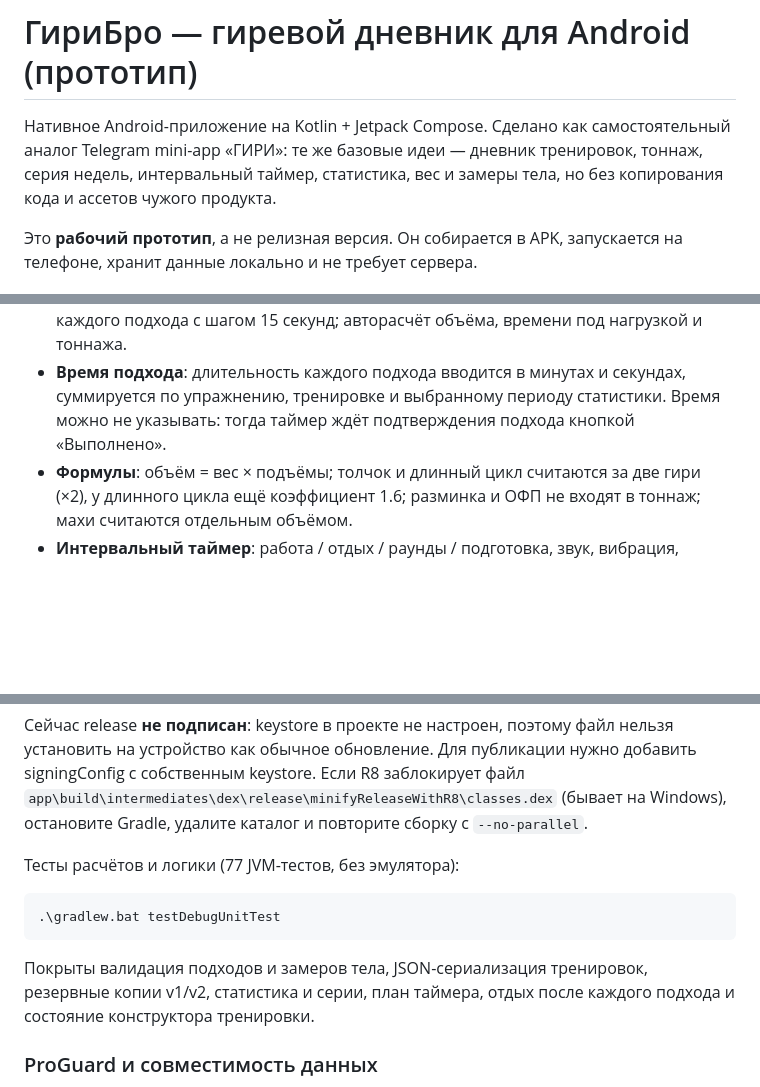
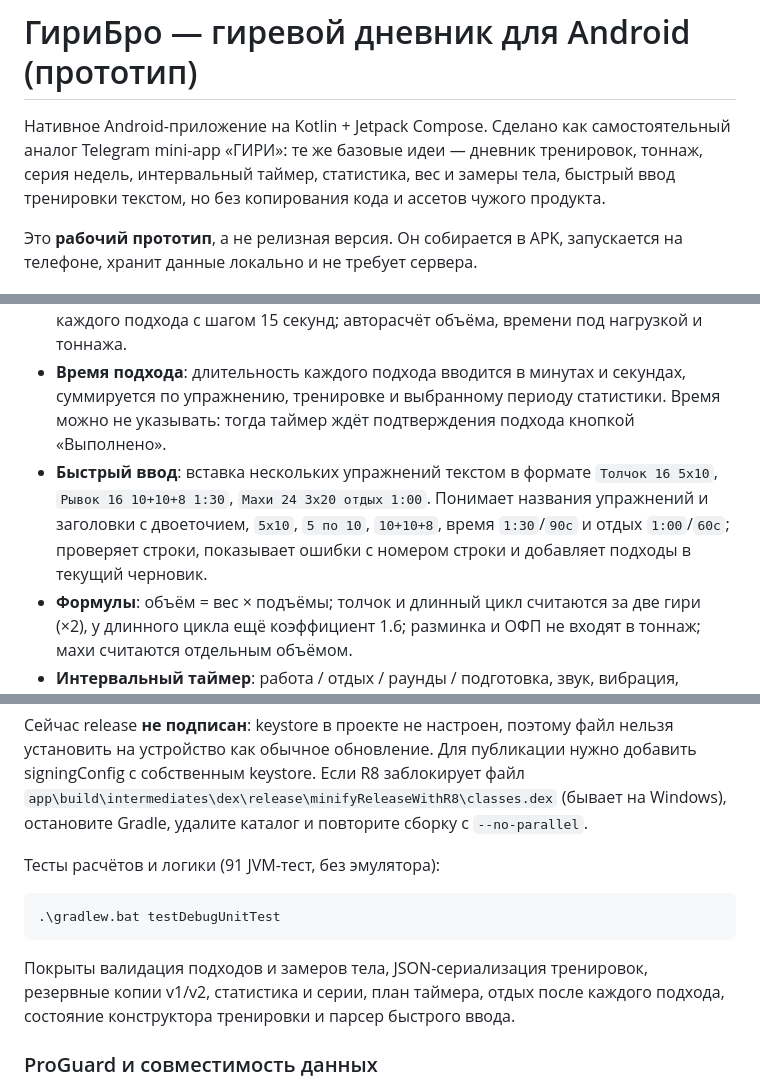
Before and after one commit to fess66690/GiriBro, a Markdown page: README.md, 3 parts joined by grey strips. GitHub-like rendering; blank space fills up the shorter version.

````diff
--- a/README.md
+++ b/README.md
@@ -2,8 +2,8 @@
 
 Нативное Android-приложение на Kotlin + Jetpack Compose. Сделано как самостоятельный
 аналог Telegram mini-app «ГИРИ»: те же базовые идеи — дневник тренировок, тоннаж,
-серия недель, интервальный таймер, статистика, вес и замеры тела, но без копирования
-кода и ассетов чужого продукта.
+серия недель, интервальный таймер, статистика, вес и замеры тела, быстрый ввод
+тренировки текстом, но без копирования кода и ассетов чужого продукта.
 
 Это **рабочий прототип**, а не релизная версия. Он собирается в APK, запускается на
 телефоне, хранит данные локально и не требует сервера.
@@ -33,6 +34,11 @@
   суммируется по упражнению, тренировке и выбранному периоду статистики. Время
   можно не указывать: тогда таймер ждёт подтверждения подхода кнопкой
   «Выполнено».
+- **Быстрый ввод**: вставка нескольких упражнений текстом в формате
+  `Толчок 16 5x10`, `Рывок 16 10+10+8 1:30`, `Махи 24 3x20 отдых 1:00`.
+  Понимает названия упражнений и заголовки с двоеточием, `5x10`, `5 по 10`,
+  `10+10+8`, время `1:30`/`90с` и отдых `1:00`/`60с`; проверяет строки,
+  показывает ошибки с номером строки и добавляет подходы в текущий черновик.
 - **Формулы**: объём = вес × подъёмы; толчок и длинный цикл считаются за две гири
   (×2), у длинного цикла ещё коэффициент 1.6; разминка и ОФП не входят в тоннаж;
   махи считаются отдельным объёмом.
@@ -109,7 +116,7 @@ APK: `app\build\outputs\apk\release\app-release-unsigned.apk`
 `app\build\intermediates\dex\release\minifyReleaseWithR8\classes.dex` (бывает на
 Windows), остановите Gradle, удалите каталог и повторите сборку с `--no-parallel`.
 
-Тесты расчётов и логики (77 JVM-тестов, без эмулятора):
+Тесты расчётов и логики (91 JVM-тест, без эмулятора):
 
 ```powershell
 .\gradlew.bat testDebugUnitTest
@@ -117,7 +124,7 @@ Windows), остановите Gradle, удалите каталог и повт
 
 Покрыты валидация подходов и замеров тела, JSON-сериализация тренировок,
 резервные копии v1/v2, статистика и серии, план таймера, отдых после каждого
-подхода и состояние конструктора тренировки.
+подхода, состояние конструктора тренировки и парсер быстрого ввода.
 
 ### ProGuard и совместимость данных
 
````
Also changed, not shown: other parts of README.md (+11 -7 lines), docs/quick-input.png (added), 6 other files.
